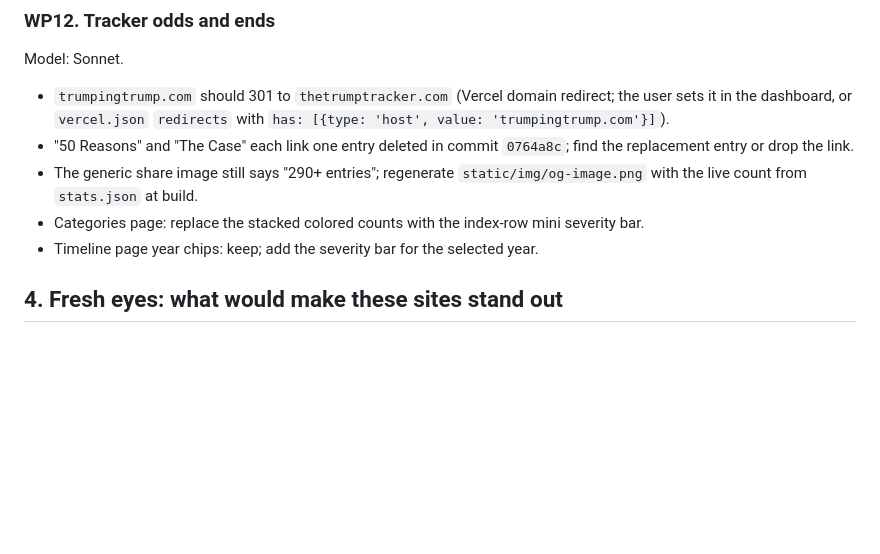
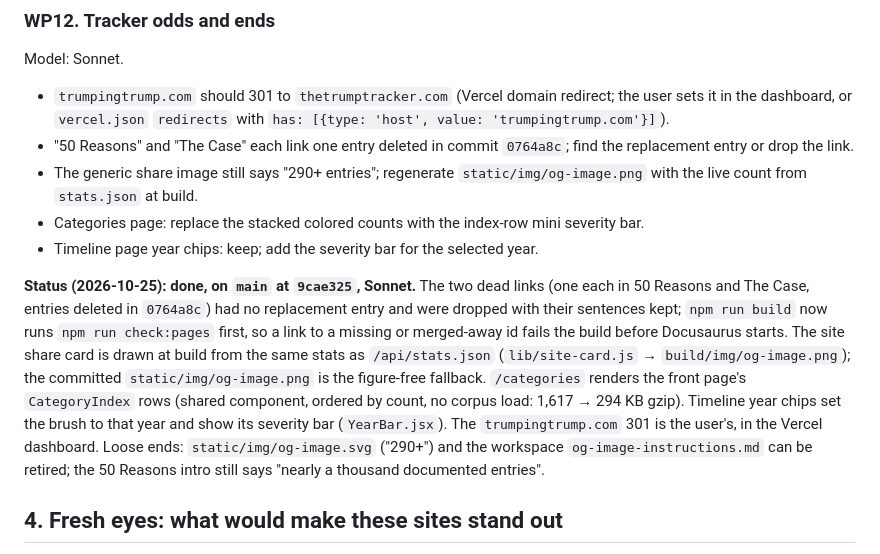
Before and after one commit to politiboop/tt-workspace, a Markdown page: UI-ROADMAP.md, the part around the change. Rendered like a GitHub page; blank space fills up the shorter version.

Commit message:
UI-ROADMAP: WP12 done and merged
Co-Authored-By: Claude Fable 5.1 <noreply@anthropic.com>

```diff
--- a/UI-ROADMAP.md
+++ b/UI-ROADMAP.md
@@ -259,6 +259,8 @@ Model: Sonnet.
 - Categories page: replace the stacked colored counts with the index-row mini severity bar.
 - Timeline page year chips: keep; add the severity bar for the selected year.
 
+**Status (2026-10-25): done, on `main` at `9cae325`, Sonnet.** The two dead links (one each in 50 Reasons and The Case, entries deleted in `0764a8c`) had no replacement entry and were dropped with their sentences kept; `npm run build` now runs `npm run check:pages` first, so a link to a missing or merged-away id fails the build before Docusaurus starts. The site share card is drawn at build from the same stats as `/api/stats.json` (`lib/site-card.js` → `build/img/og-image.png`); the committed `static/img/og-image.png` is the figure-free fallback. `/categories` renders the front page's `CategoryIndex` rows (shared component, ordered by count, no corpus load: 1,617 → 294 KB gzip). Timeline year chips set the brush to that year and show its severity bar (`YearBar.jsx`). The `trumpingtrump.com` 301 is the user's, in the Vercel dashboard. Loose ends: `static/img/og-image.svg` ("290+") and the workspace `og-image-instructions.md` can be retired; the 50 Reasons intro still says "nearly a thousand documented entries".
+
 ## 4. Fresh eyes: what would make these sites stand out
 
 Written without the old design preferences as a constraint. Each item is a spec a Sonnet or Opus session can build; none needs new content.
```
